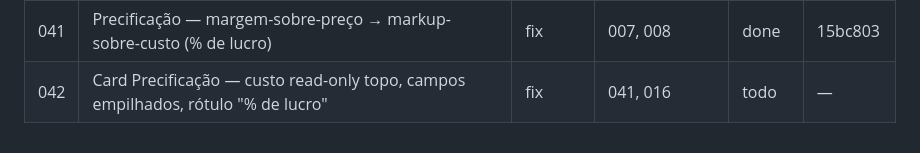
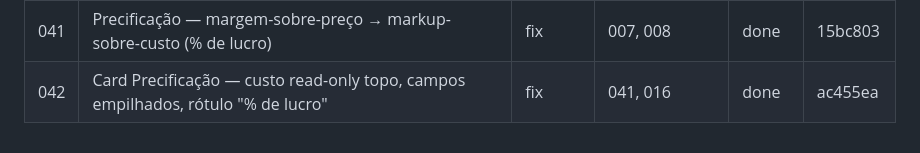
Before and after one commit to cisotar/minhapadaria, a Markdown page: issues/STATE.md, the part around the change. Drawn GitHub-style.

Commit message:
chore(state): registra hash do commit da issue 042
Co-Authored-By: Claude Opus 4.8 (1M context) <noreply@anthropic.com>

```diff
--- a/issues/STATE.md
+++ b/issues/STATE.md
@@ -43,4 +43,4 @@
 | 039 | Fix — achado da revisão da issue 035 (aria-label redundante no modal) | fix | 035 | done | 0155c36 |
 | 040 | Nome da receita como campo fixo (card entre export e Ancoragem) na Calculadora (+ criar-ao-nomear) | ui | 036, 035 | done | 12e72e0 |
 | 041 | Precificação — margem-sobre-preço → markup-sobre-custo (% de lucro) | fix | 007, 008 | done | 15bc803 |
-| 042 | Card Precificação — custo read-only topo, campos empilhados, rótulo "% de lucro" | fix | 041, 016 | todo | — |
+| 042 | Card Precificação — custo read-only topo, campos empilhados, rótulo "% de lucro" | fix | 041, 016 | done | ac455ea |
```
